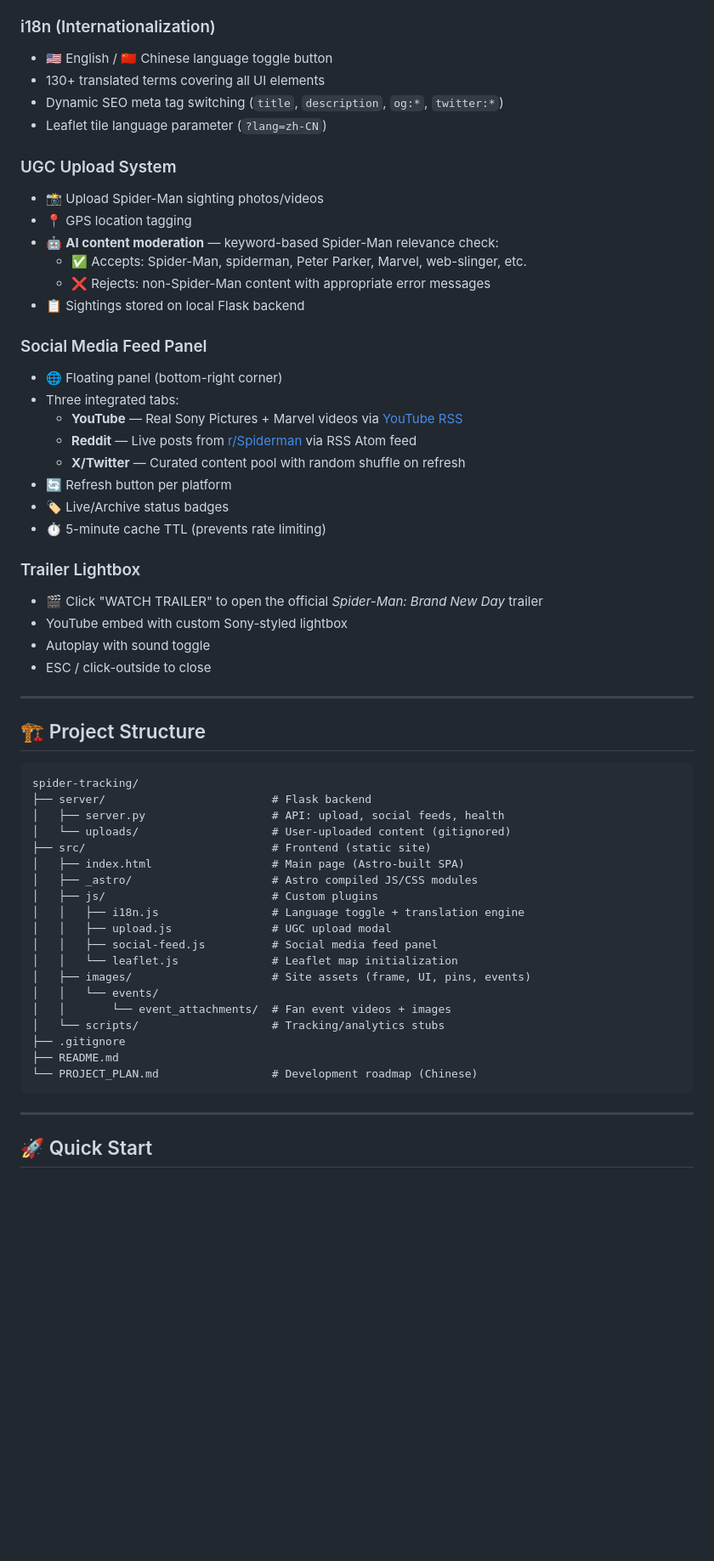
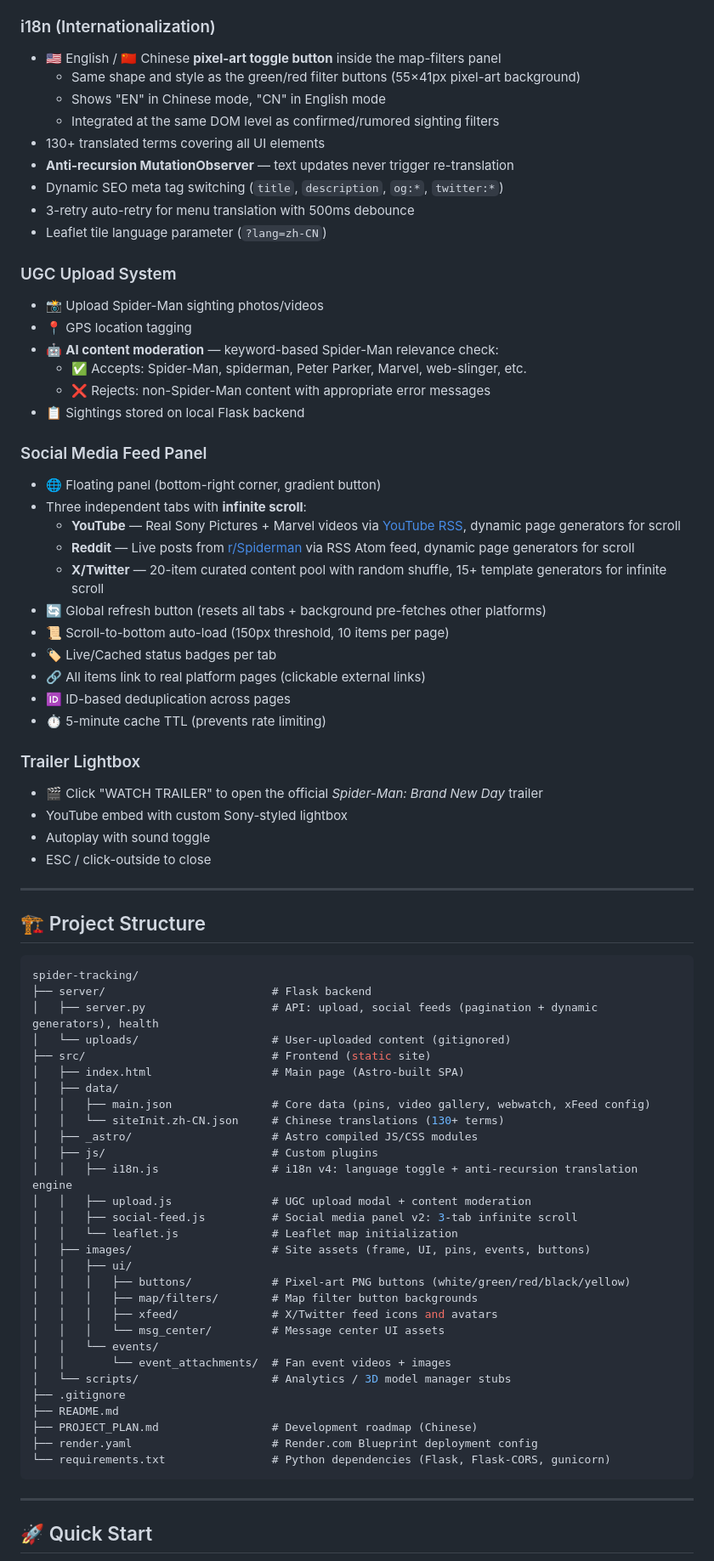
Before and after one commit to Jarvisshun/spider-tracking, a Markdown page: README.md, the part around one of its changes. Shown at 85% size. Rendered like a GitHub page; blank space fills up the shorter version.

Commit message:
docs: update README — add infinite scroll, pixel-art toggle, i18n v4, Render deployment, Phase 6

````diff
--- a/README.md
+++ b/README.md
@@ -33,9 +35,14 @@ An enhanced local clone of the official **Spidey Tracker** interactive map from
 - 🔊 Ambient audio toggles
 
 ### i18n (Internationalization)
-- 🇺🇸 English / 🇨🇳 Chinese language toggle button
+- 🇺🇸 English / 🇨🇳 Chinese **pixel-art toggle button** inside the map-filters panel
+  - Same shape and style as the green/red filter buttons (55×41px pixel-art background)
+  - Shows "EN" in Chinese mode, "CN" in English mode
+  - Integrated at the same DOM level as confirmed/rumored sighting filters
 - 130+ translated terms covering all UI elements
+- **Anti-recursion MutationObserver** — text updates never trigger re-translation
 - Dynamic SEO meta tag switching (`title`, `description`, `og:*`, `twitter:*`)
+- 3-retry auto-retry for menu translation with 500ms debounce
 - Leaflet tile language parameter (`?lang=zh-CN`)
 
 ### UGC Upload System
@@ -47,13 +54,16 @@ An enhanced local clone of the official **Spidey Tracker** interactive map from
 - 📋 Sightings stored on local Flask backend
 
 ### Social Media Feed Panel
-- 🌐 Floating panel (bottom-right corner)
-- Three integrated tabs:
-  - **YouTube** — Real Sony Pictures + Marvel videos via [YouTube RSS](https://www.youtube.com/feeds/videos.xml?user=SonyPictures)
-  - **Reddit** — Live posts from [r/Spiderman](https://www.reddit.com/r/spiderman/) via RSS Atom feed
-  - **X/Twitter** — Curated content pool with random shuffle on refresh
-- 🔄 Refresh button per platform
-- 🏷️ Live/Archive status badges
+- 🌐 Floating panel (bottom-right corner, gradient button)
+- Three independent tabs with **infinite scroll**:
+  - **YouTube** — Real Sony Pictures + Marvel videos via [YouTube RSS](https://www.youtube.com/feeds/videos.xml?user=SonyPictures), dynamic page generators for scroll
+  - **Reddit** — Live posts from [r/Spiderman](https://www.reddit.com/r/spiderman/) via RSS Atom feed, dynamic page generators for scroll
+  - **X/Twitter** — 20-item curated content pool with random shuffle, 15+ template generators for infinite scroll
+- 🔄 Global refresh button (resets all tabs + background pre-fetches other platforms)
+- 📜 Scroll-to-bottom auto-load (150px threshold, 10 items per page)
+- 🏷️ Live/Cached status badges per tab
+- 🔗 All items link to real platform pages (clickable external links)
+- 🆔 ID-based deduplication across pages
 - ⏱️ 5-minute cache TTL (prevents rate limiting)
 
 ### Trailer Lightbox
@@ -66,26 +76,36 @@ An enhanced local clone of the official **Spidey Tracker** interactive map from
 
 ## 🏗️ Project Structure
 
-```
+```json {10,16}
 spider-tracking/
 ├── server/                         # Flask backend
-│   ├── server.py                   # API: upload, social feeds, health
+│   ├── server.py                   # API: upload, social feeds (pagination + dynamic generators), health
 │   └── uploads/                    # User-uploaded content (gitignored)
 ├── src/                            # Frontend (static site)
 │   ├── index.html                  # Main page (Astro-built SPA)
+│   ├── data/
+│   │   ├── main.json               # Core data (pins, video gallery, webwatch, xFeed config)
+│   │   └── siteInit.zh-CN.json     # Chinese translations (130+ terms)
 │   ├── _astro/                     # Astro compiled JS/CSS modules
 │   ├── js/                         # Custom plugins
-│   │   ├── i18n.js                 # Language toggle + translation engine
-│   │   ├── upload.js               # UGC upload modal
-│   │   ├── social-feed.js          # Social media feed panel
+│   │   ├── i18n.js                 # i18n v4: language toggle + anti-recursion translation engine
+│   │   ├── upload.js               # UGC upload modal + content moderation
+│   │   ├── social-feed.js          # Social media panel v2: 3-tab infinite scroll
 │   │   └── leaflet.js              # Leaflet map initialization
-│   ├── images/                     # Site assets (frame, UI, pins, events)
+│   ├── images/                     # Site assets (frame, UI, pins, events, buttons)
+│   │   ├── ui/
+│   │   │   ├── buttons/            # Pixel-art PNG buttons (white/green/red/black/yellow)
+│   │   │   ├── map/filters/        # Map filter button backgrounds
+│   │   │   ├── xfeed/              # X/Twitter feed icons and avatars
+│   │   │   └── msg_center/         # Message center UI assets
 │   │   └── events/
 │   │       └── event_attachments/  # Fan event videos + images
-│   └── scripts/                    # Tracking/analytics stubs
+│   └── scripts/                    # Analytics / 3D model manager stubs
 ├── .gitignore
 ├── README.md
-└── PROJECT_PLAN.md                 # Development roadmap (Chinese)
+├── PROJECT_PLAN.md                 # Development roadmap (Chinese)
+├── render.yaml                     # Render.com Blueprint deployment config
+└── requirements.txt                # Python dependencies (Flask, Flask-CORS, gunicorn)
 ```
 
 ---
````
Also changed, not shown: other parts of README.md (+32 -12 lines).
